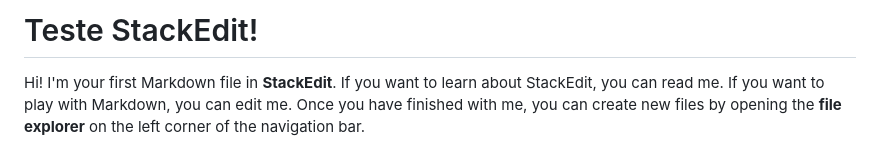
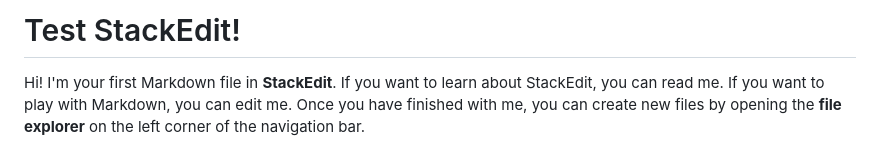
Before and after one commit to fabiodellpozzo/github-challenge, a Markdown page: README.md, the part around the change. Rendered like a GitHub page.

```diff
--- a/README.md
+++ b/README.md
@@ -1,4 +1,4 @@
-# Teste StackEdit!
+# Test StackEdit!
 
 Hi! I'm your first Markdown file in **StackEdit**. If you want to learn about StackEdit, you can read me. If you want to play with Markdown, you can edit me. Once you have finished with me, you can create new files by opening the **file explorer** on the left corner of the navigation bar.
 
```
